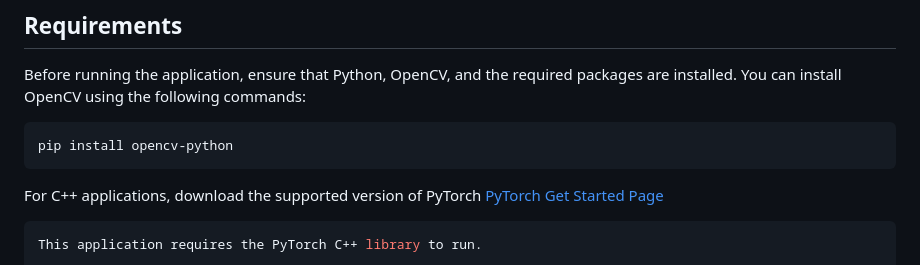
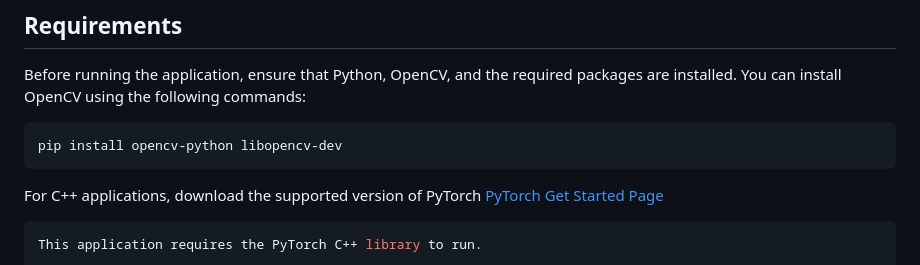
Before and after one commit to km6lslf/MemryX_eXamples, a Markdown page: video_inference/face_emotion_detection/README.md, the part around the change. Drawn GitHub-style.

Commit message:
Update face/emotion README.md

````diff
--- a/video_inference/face_emotion_detection/README.md
+++ b/video_inference/face_emotion_detection/README.md
@@ -25,7 +25,7 @@ The **Face Detection & Emotion Classification** example demonstrates real-time F
 Before running the application, ensure that Python, OpenCV, and the required packages are installed. You can install OpenCV using the following commands:
 
 ```bash
-pip install opencv-python
+pip install opencv-python libopencv-dev
 ```
 
 For C++ applications, download the supported version of PyTorch [PyTorch Get Started Page](https://pytorch.org/get-started/locally/)
````
